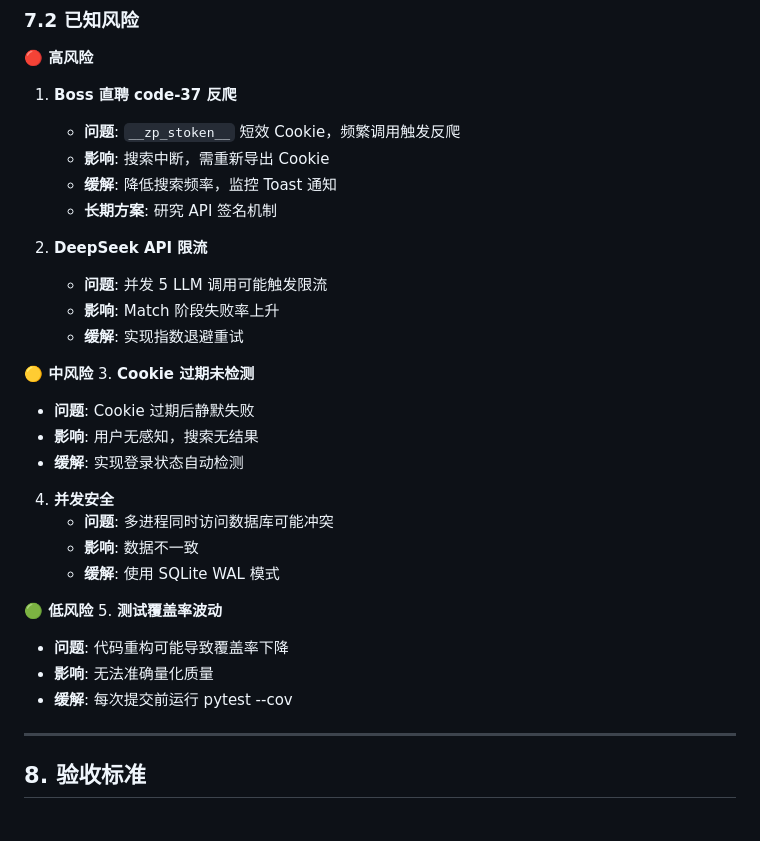
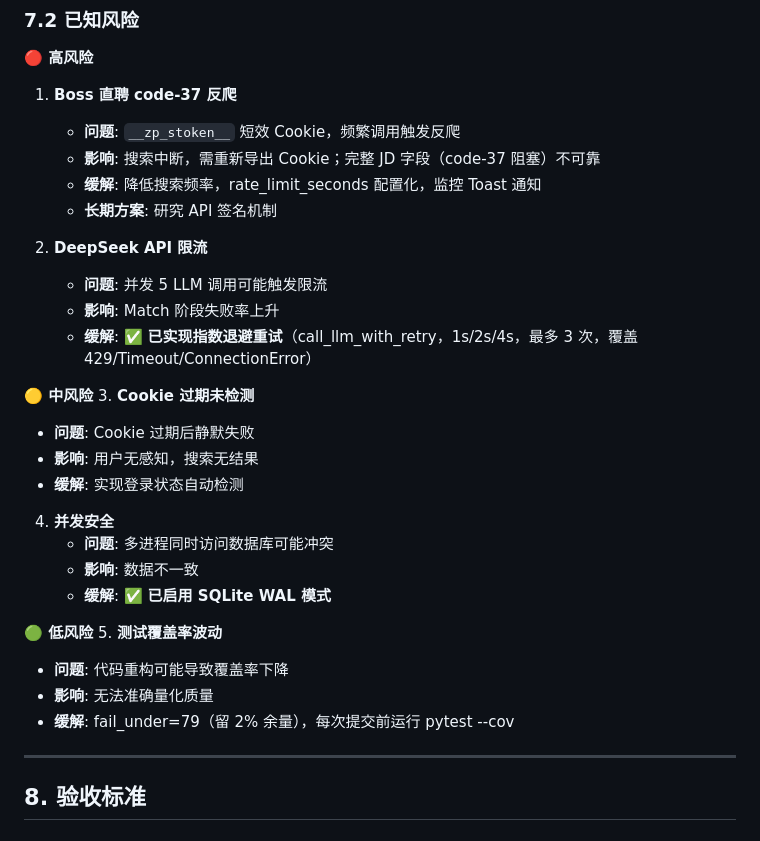
Before and after one commit to yjxhn/job-agent, a Markdown page: docs/development-plan.md, the part around one of its changes. Drawn GitHub-style.

```diff
--- a/docs/development-plan.md
+++ b/docs/development-plan.md
@@ -589,14 +572,14 @@ class PlatformAdapter(ABC):
 **🔴 高风险**
 1. **Boss 直聘 code-37 反爬**
    - **问题**: `__zp_stoken__` 短效 Cookie，频繁调用触发反爬
-   - **影响**: 搜索中断，需重新导出 Cookie
-   - **缓解**: 降低搜索频率，监控 Toast 通知
+   - **影响**: 搜索中断，需重新导出 Cookie；完整 JD 字段（code-37 阻塞）不可靠
+   - **缓解**: 降低搜索频率，rate_limit_seconds 配置化，监控 Toast 通知
    - **长期方案**: 研究 API 签名机制
 
 2. **DeepSeek API 限流**
    - **问题**: 并发 5 LLM 调用可能触发限流
    - **影响**: Match 阶段失败率上升
-   - **缓解**: 实现指数退避重试
+   - **缓解**: ✅ **已实现指数退避重试**（call_llm_with_retry，1s/2s/4s，最多 3 次，覆盖 429/Timeout/ConnectionError）
 
 **🟡 中风险**
 3. **Cookie 过期未检测**
@@ -607,13 +590,13 @@ class PlatformAdapter(ABC):
 4. **并发安全**
    - **问题**: 多进程同时访问数据库可能冲突
    - **影响**: 数据不一致
-   - **缓解**: 使用 SQLite WAL 模式
+   - **缓解**: ✅ **已启用 SQLite WAL 模式**
 
 **🟢 低风险**
 5. **测试覆盖率波动**
    - **问题**: 代码重构可能导致覆盖率下降
    - **影响**: 无法准确量化质量
-   - **缓解**: 每次提交前运行 pytest --cov
+   - **缓解**: fail_under=79（留 2% 余量），每次提交前运行 pytest --cov
 
 ---
 
```
Also changed, not shown: other parts of docs/development-plan.md (+52 -69 lines).
